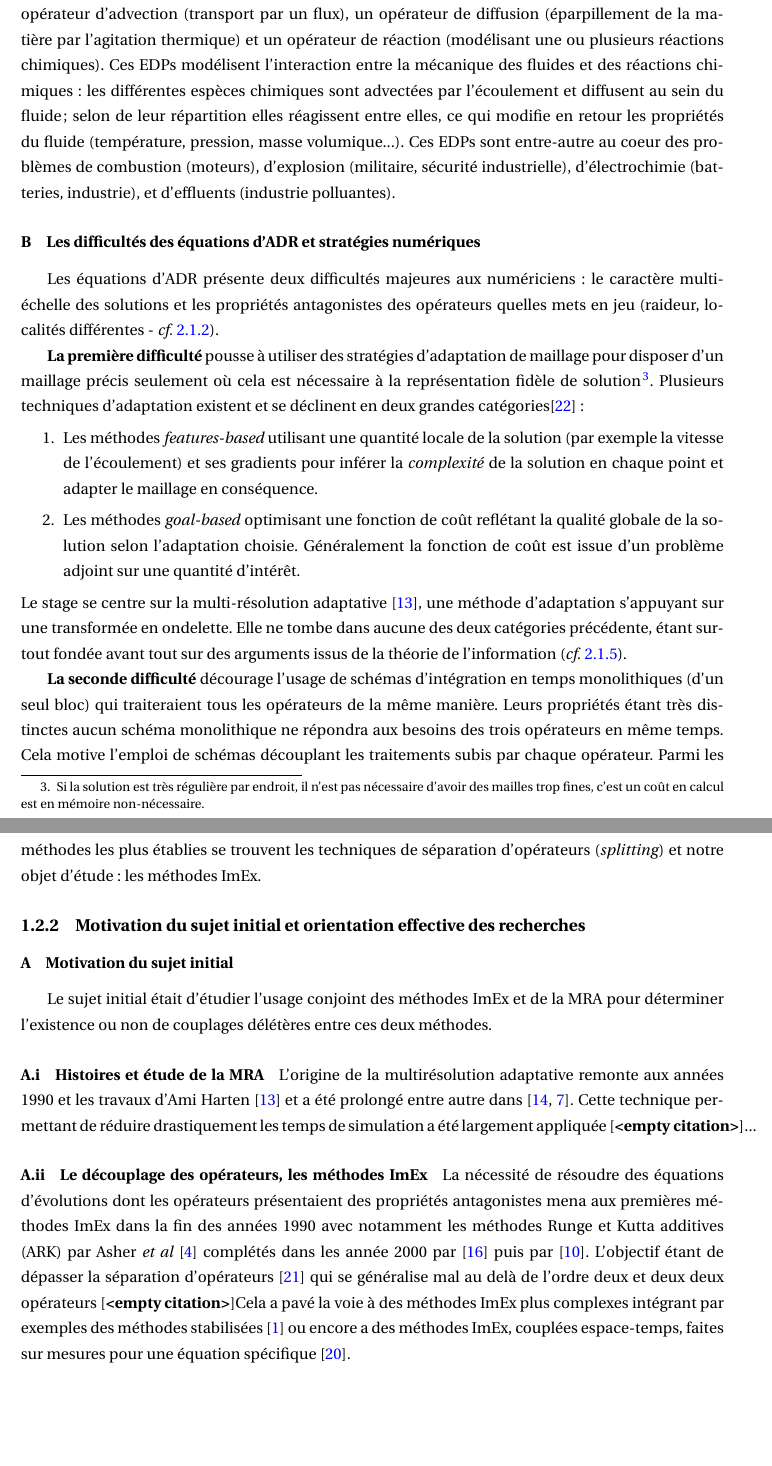
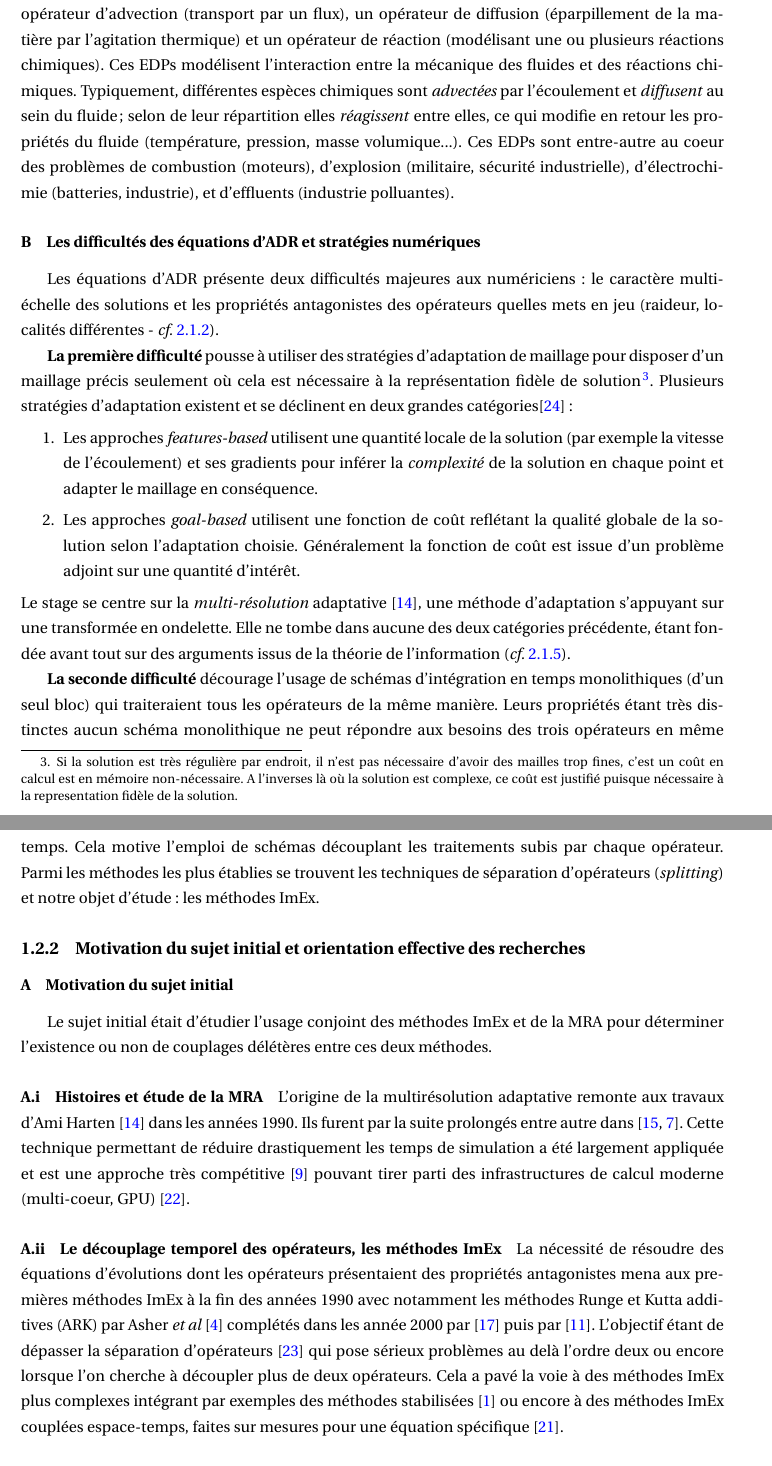
Before and after one commit to Ocelot-Pale/rapport_PFE, a LaTeX thesis (main.tex, which reads chapitres/2_laboratoire/1_sujet_problematique.tex): two parts of pages 11 and 12 of 71 before the commit and two parts of pages 10 and 11 of 70 after it, joined at a grey line, cut so that both start at the same text, the shorter picture padded with empty space. Compiled offline with pdfLaTeX.

Commit message:
INTRO clarification de la notion d'interaction

```diff
--- a/chapitres/2_laboratoire/1_sujet_problematique.tex
+++ b/chapitres/2_laboratoire/1_sujet_problematique.tex
@@ -24,8 +24,8 @@ Cependant, mes explorations scientifique menèrent mes recherches plutôt vers l
     \subsubsection{Application des équations d'ADR}
     Les equations d'ADR sont une gamme d'équations au dérivées partielles (EDP) comportant un opérateur d'advection (transport par un flux),
     un opérateur de diffusion (éparpillement de la matière par l'agitation thermique) et un opérateur de réaction (modélisant une ou plusieurs réactions chimiques).
-    Ces EDPs modélisent l'interaction entre la mécanique des fluides et des réactions chimiques: les différentes espèces chimiques sont advectées par l'écoulement et diffusent au sein du fluide;
-    selon de leur répartition elles réagissent entre elles, ce qui modifie en retour les propriétés du fluide (température, pression, masse volumique...).
+    Ces EDPs modélisent l'interaction entre la mécanique des fluides et des réactions chimiques. Typiquement, différentes espèces chimiques sont \textit{advectées} par l'écoulement et \textit{diffusent} au sein du fluide;
+    selon de leur répartition elles \textit{réagissent} entre elles, ce qui modifie en retour les propriétés du fluide (température, pression, masse volumique...).
     Ces EDPs sont entre-autre au coeur des problèmes de combustion (moteurs), d'explosion (militaire, sécurité industrielle), d'électrochimie (batteries, industrie),
     et d'effluents (industrie polluantes).
     \subsubsection{Les difficultés des équations d'ADR et stratégies numériques}
@@ -33,20 +33,21 @@ Cependant, mes explorations scientifique menèrent mes recherches plutôt vers l
     (raideur, localités différentes - \textit{cf.} \ref{par:adv-diff-reaction}).\par
 
     \textbf{La première difficulté} pousse à utiliser des stratégies d'adaptation de maillage pour disposer d'un maillage précis seulement où cela est nécessaire à la représentation fidèle de solution
-    \footnote{Si la solution est très régulière par endroit, il n'est pas nécessaire d'avoir des mailles trop fines, c'est un coût en calcul est en mémoire non-nécessaire.}.
-    Plusieurs techniques d'adaptation existent et se déclinent en deux grandes catégories\cite{Vivarelli2025Fluids}:
+    \footnote{Si la solution est très régulière par endroit, il n'est pas nécessaire d'avoir des mailles trop fines, c'est un coût en calcul est en mémoire non-nécessaire.
+    A l’inverses là où la solution est complexe, ce coût est justifié puisque nécessaire à la representation fidèle de la solution.}.
+    Plusieurs stratégies d'adaptation existent et se déclinent en deux grandes catégories\cite{Vivarelli2025Fluids}:
     \begin{enumerate}
-        \item Les méthodes \textit{features-based} utilisant une quantité locale de la solution (par exemple la vitesse de l'écoulement)
+        \item Les approches \textit{features-based} utilisent une quantité locale de la solution (par exemple la vitesse de l'écoulement)
         et ses gradients pour inférer la \textit{complexité} de la solution en chaque point et adapter le maillage en conséquence.
-        \item Les méthodes \textit{goal-based} optimisant une fonction de coût reflétant la qualité globale de la solution selon l'adaptation choisie.
+        \item Les approches \textit{goal-based} utilisent une fonction de coût reflétant la qualité globale de la solution selon l'adaptation choisie.
         Généralement la fonction de coût est issue d'un problème adjoint sur une quantité d'intérêt.
     \end{enumerate}
-    Le stage se centre sur la multi-résolution adaptative \cite{harten1994}, une méthode d'adaptation s'appuyant sur une transformée en ondelette.
-    Elle ne tombe dans aucune des deux catégories précédente, étant surtout fondée avant tout sur des arguments issus de la théorie de l'information
+    Le stage se centre sur la \textit{multi-résolution} adaptative \cite{harten1994}, une méthode d'adaptation s'appuyant sur une transformée en ondelette.
+    Elle ne tombe dans aucune des deux catégories précédente, étant fondée avant tout sur des arguments issus de la théorie de l'information
     (\textit{cf.} \ref{par:explication_MRA}).\par
 
     \textbf{La seconde difficulté} décourage l'usage de schémas d'intégration en temps monolithiques (d'un seul bloc) qui traiteraient tous les opérateurs de la même manière.
-    Leurs propriétés étant très distinctes aucun schéma monolithique ne répondra aux besoins des trois opérateurs en même temps.
+    Leurs propriétés étant très distinctes aucun schéma monolithique ne peut répondre aux besoins des trois opérateurs en même temps.
     Cela motive l'emploi de schémas découplant les traitements subis par chaque opérateur. Parmi les méthodes les plus établies se trouvent
     les techniques de séparation d'opérateurs (\textit{splitting}) et notre objet d'étude: les méthodes ImEx.
 
@@ -55,14 +56,14 @@ Cependant, mes explorations scientifique menèrent mes recherches plutôt vers l
     Le sujet initial était d'étudier l'usage conjoint des méthodes ImEx et de la MRA pour déterminer l'existence ou non de couplages délétères entre ces deux méthodes.\par
 
     \paragraph{Histoires et étude de la MRA}
-    L'origine de la multirésolution adaptative remonte aux années 1990 et les travaux d'Ami Harten \cite{harten1994} et a été prolongé entre autre dans \cite{Kaibara2001,Cohen2003}.
-    Cette technique permettant de réduire drastiquement les temps de simulation a été largement appliquée \cite{}...
+    L'origine de la multirésolution adaptative remonte aux travaux d'Ami Harten \cite{harten1994} dans les années 1990. Ils furent par la suite prolongés entre autre dans \cite{Kaibara2001,Cohen2003}.
+    Cette technique permettant de réduire drastiquement les temps de simulation a été largement appliquée et est une approche très compétitive \cite{compare_MRA_AMR} pouvant tirer parti des infrastructures de calcul moderne (multi-coeur, GPU) \cite{GPU_bench}.
 
-    \paragraph{Le découplage des opérateurs, les méthodes ImEx}
-    La nécessité de résoudre des équations d'évolutions dont les opérateurs présentaient des propriétés antagonistes mena aux premières méthodes ImEx dans la fin des années 1990
+    \paragraph{Le découplage temporel des opérateurs, les méthodes ImEx}
+    La nécessité de résoudre des équations d'évolutions dont les opérateurs présentaient des propriétés antagonistes mena aux premières méthodes ImEx à la fin des années 1990
     avec notamment les méthodes Runge et Kutta additives (ARK) par Asher \textit{et al} \cite{ASCHER1997151} complétés dans les année 2000 par \cite{KENNEDY2003139} puis par \cite{FITZHUGH1961445}.
-    L'objectif étant de dépasser la séparation d'opérateurs \cite{Strang1968} qui se généralise mal au delà de l'ordre deux et deux deux opérateurs \cite{}% trouver des justifications...
+    L'objectif étant de dépasser la séparation d'opérateurs \cite{Strang1968} qui pose sérieux problèmes au delà l'ordre deux ou encore lorsque l'on cherche à découpler plus de deux opérateurs.
     Cela a pavé la voie à des méthodes ImEx plus complexes intégrant par exemples des méthodes stabilisées \cite{Abdulle2013}
-    ou encore a des méthodes ImEx, couplées espace-temps, faites sur mesures pour une équation spécifique \cite{rebou2024}.
+    ou encore à des méthodes ImEx couplées espace-temps, faites sur mesures pour une équation spécifique \cite{rebou2024}.
 
     \paragraph{Interactions entre adaptation spatiale et le découplage des opérateurs}
```
Also changed, not shown: bibliographie/bibliographie.bib (+36 -0 lines), chapitres/2_laboratoire/0_labo.tex (+2 -2 lines), main.tex (+8 -12 lines), main.pdf, chapitres/2_laboratoire/1_sujet_problematique.tex (12 more changed lines).
